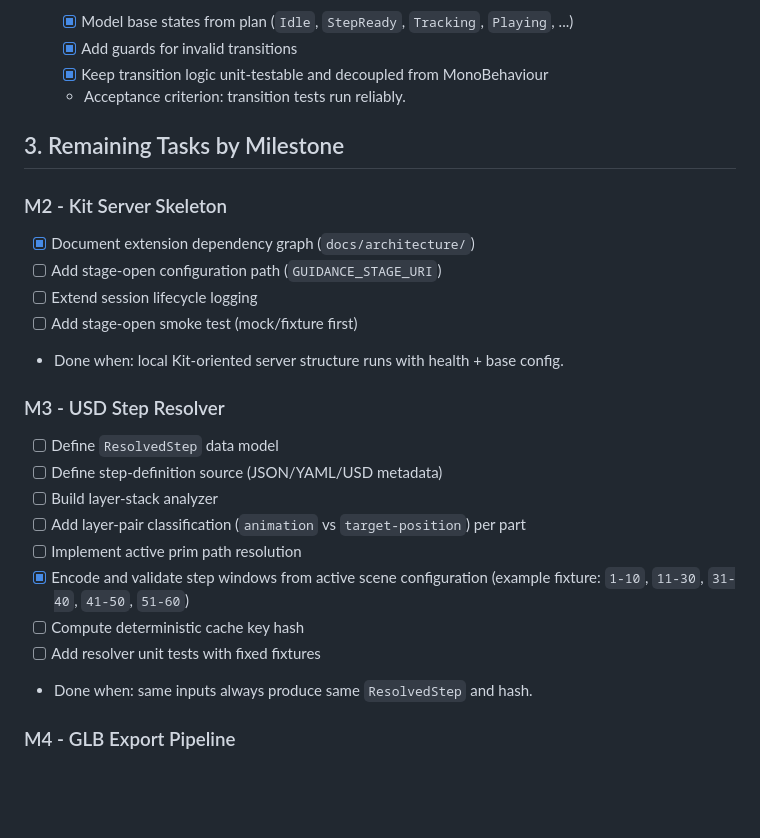
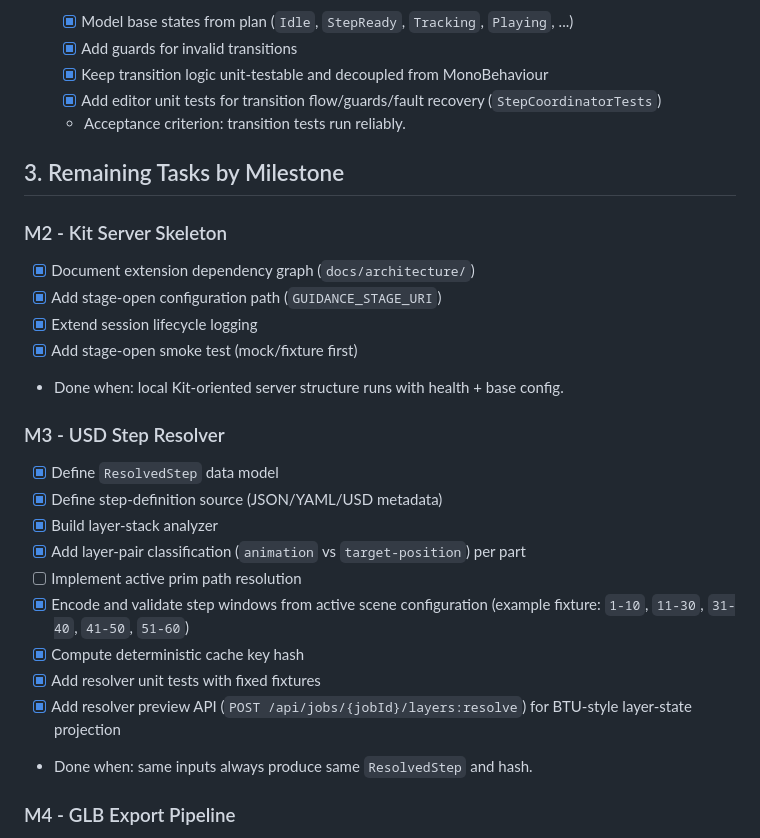
Before and after one commit to Abdelrahman101010/Omniverse-UnityAR-WorkerGuidance, a Markdown page: ToDo.md, the part around the change. Drawn GitHub-style; blank space fills up the shorter version.

Commit message:
[UPDATE] implementation

```diff
--- a/ToDo.md
+++ b/ToDo.md
@@ -95,26 +95,28 @@ Source: `Plan.md` + implemented repository state
   - [x] Model base states from plan (`Idle`, `StepReady`, `Tracking`, `Playing`, ...)
   - [x] Add guards for invalid transitions
   - [x] Keep transition logic unit-testable and decoupled from MonoBehaviour
+  - [x] Add editor unit tests for transition flow/guards/fault recovery (`StepCoordinatorTests`)
   - Acceptance criterion: transition tests run reliably.
 
 ## 3. Remaining Tasks by Milestone
 
 ### M2 - Kit Server Skeleton
 - [x] Document extension dependency graph (`docs/architecture/`)
-- [ ] Add stage-open configuration path (`GUIDANCE_STAGE_URI`)
-- [ ] Extend session lifecycle logging
-- [ ] Add stage-open smoke test (mock/fixture first)
+- [x] Add stage-open configuration path (`GUIDANCE_STAGE_URI`)
+- [x] Extend session lifecycle logging
+- [x] Add stage-open smoke test (mock/fixture first)
 - Done when: local Kit-oriented server structure runs with health + base config.
 
 ### M3 - USD Step Resolver
-- [ ] Define `ResolvedStep` data model
-- [ ] Define step-definition source (JSON/YAML/USD metadata)
-- [ ] Build layer-stack analyzer
-- [ ] Add layer-pair classification (`animation` vs `target-position`) per part
+- [x] Define `ResolvedStep` data model
+- [x] Define step-definition source (JSON/YAML/USD metadata)
+- [x] Build layer-stack analyzer
+- [x] Add layer-pair classification (`animation` vs `target-position`) per part
 - [ ] Implement active prim path resolution
 - [x] Encode and validate step windows from active scene configuration (example fixture: `1-10`, `11-30`, `31-40`, `41-50`, `51-60`)
-- [ ] Compute deterministic cache key hash
-- [ ] Add resolver unit tests with fixed fixtures
+- [x] Compute deterministic cache key hash
+- [x] Add resolver unit tests with fixed fixtures
+- [x] Add resolver preview API (`POST /api/jobs/{jobId}/layers:resolve`) for BTU-style layer-state projection
 - Done when: same inputs always produce same `ResolvedStep` and hash.
 
 ### M4 - GLB Export Pipeline
```
Also changed, not shown: README.md (+10 -0 lines).
